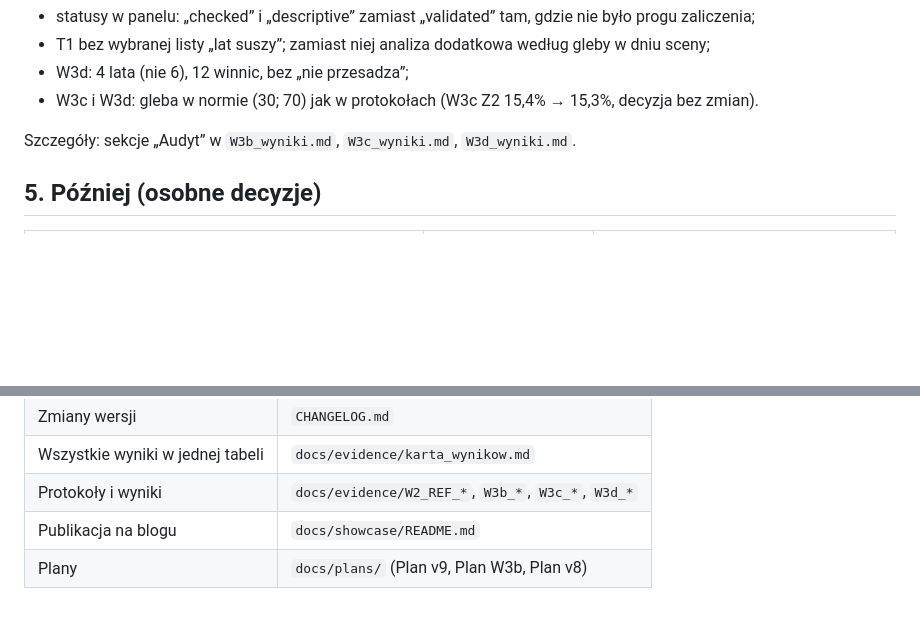
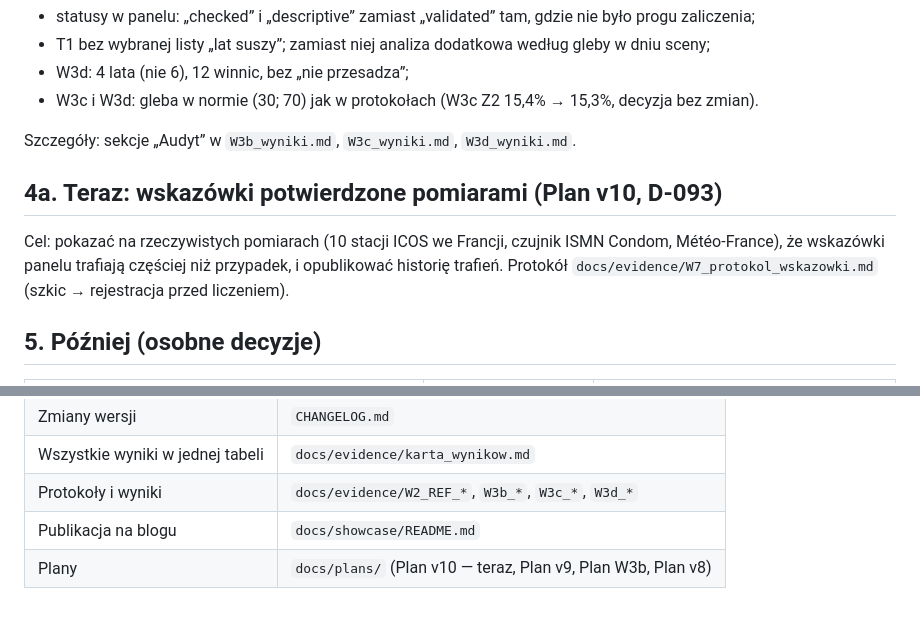
Before and after one commit to geoworldlook/agriscreen, a Markdown page: docs/STAN_I_PLAN.md, 2 parts joined by grey strips. Drawn GitHub-style; blank space fills up the shorter version.

Commit message:
docs(W7): Plan v10 (D-093) and draft protocol for hints vs ground measurements (not registered)

```diff
--- a/docs/STAN_I_PLAN.md
+++ b/docs/STAN_I_PLAN.md
@@ -66,6 +66,12 @@ nie werdykty:
 
 Szczegóły: sekcje „Audyt” w `W3b_wyniki.md`, `W3c_wyniki.md`, `W3d_wyniki.md`.
 
+## 4a. Teraz: wskazówki potwierdzone pomiarami (Plan v10, D-093)
+
+Cel: pokazać na rzeczywistych pomiarach (10 stacji ICOS we Francji, czujnik ISMN Condom, Météo-France), że
+wskazówki panelu trafiają częściej niż przypadek, i opublikować historię trafień. Protokół
+`docs/evidence/W7_protokol_wskazowki.md` (szkic → rejestracja przed liczeniem).
+
 ## 5. Później (osobne decyzje)
 
 | Co | Po czym | Uwagi |
@@ -93,4 +99,4 @@ Szczegóły: sekcje „Audyt” w `W3b_wyniki.md`, `W3c_wyniki.md`, `W3d_wyniki.
 | Wszystkie wyniki w jednej tabeli | `docs/evidence/karta_wynikow.md` |
 | Protokoły i wyniki | `docs/evidence/W2_REF_*`, `W3b_*`, `W3c_*`, `W3d_*` |
 | Publikacja na blogu | `docs/showcase/README.md` |
-| Plany | `docs/plans/` (Plan v9, Plan W3b, Plan v8) |
+| Plany | `docs/plans/` (Plan v10 — teraz, Plan v9, Plan W3b, Plan v8) |
```
Also changed, not shown: docs/evidence/W7_protokol_wskazowki.md (added, +139 -0 lines), docs/plans/Plan_v10_wskazowki_potwierdzone.md (added, +37 -0 lines).
